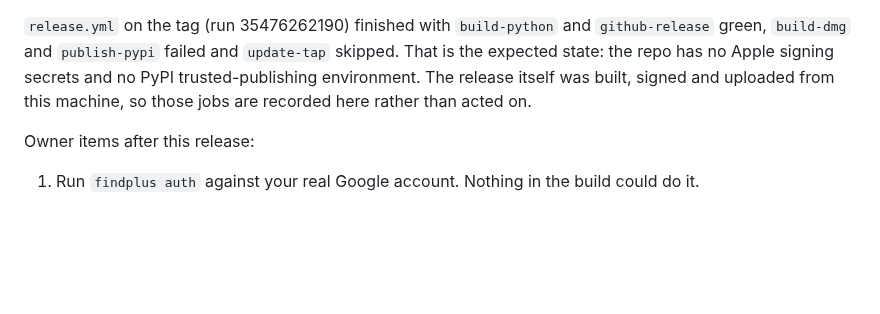
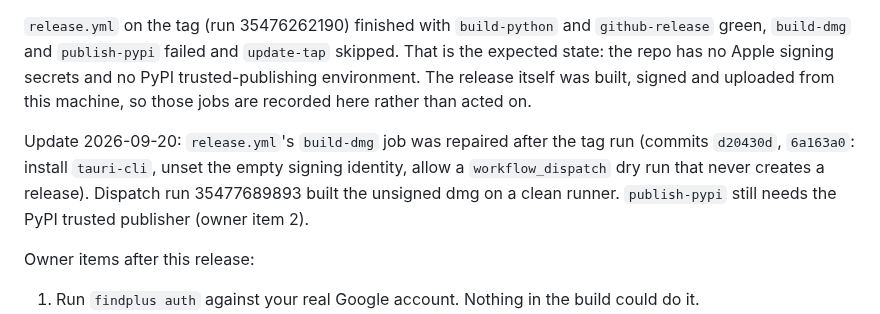
Before and after one commit to acamarata/findplus, a Markdown page: .github/docs/HANDOFF.md, the part around the change. Drawn GitHub-style; blank space fills up the shorter version.

Commit message:
docs: record the post-release release.yml repair in the handoff

```diff
--- a/.github/docs/HANDOFF.md
+++ b/.github/docs/HANDOFF.md
@@ -136,6 +136,11 @@ state: the repo has no Apple signing secrets and no PyPI trusted-publishing envi
 release itself was built, signed and uploaded from this machine, so those jobs are recorded here
 rather than acted on.
 
+Update 2026-09-20: `release.yml`'s `build-dmg` job was repaired after the tag run (commits
+`d20430d`, `6a163a0`: install `tauri-cli`, unset the empty signing identity, allow a
+`workflow_dispatch` dry run that never creates a release). Dispatch run 35477689893 built the
+unsigned dmg on a clean runner. `publish-pypi` still needs the PyPI trusted publisher (owner item 2).
+
 Owner items after this release:
 
 1. Run `findplus auth` against your real Google account. Nothing in the build could do it.
```
